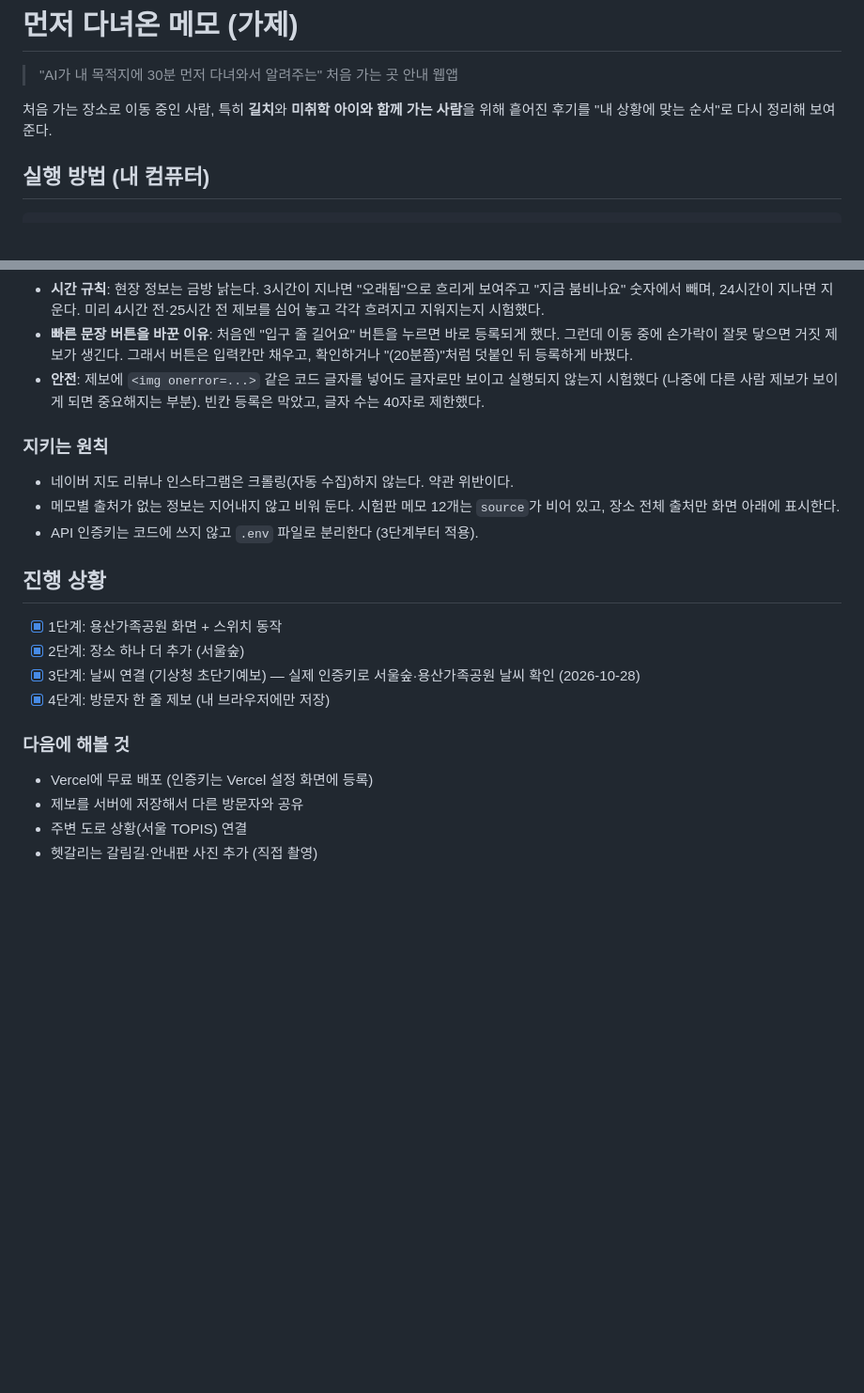
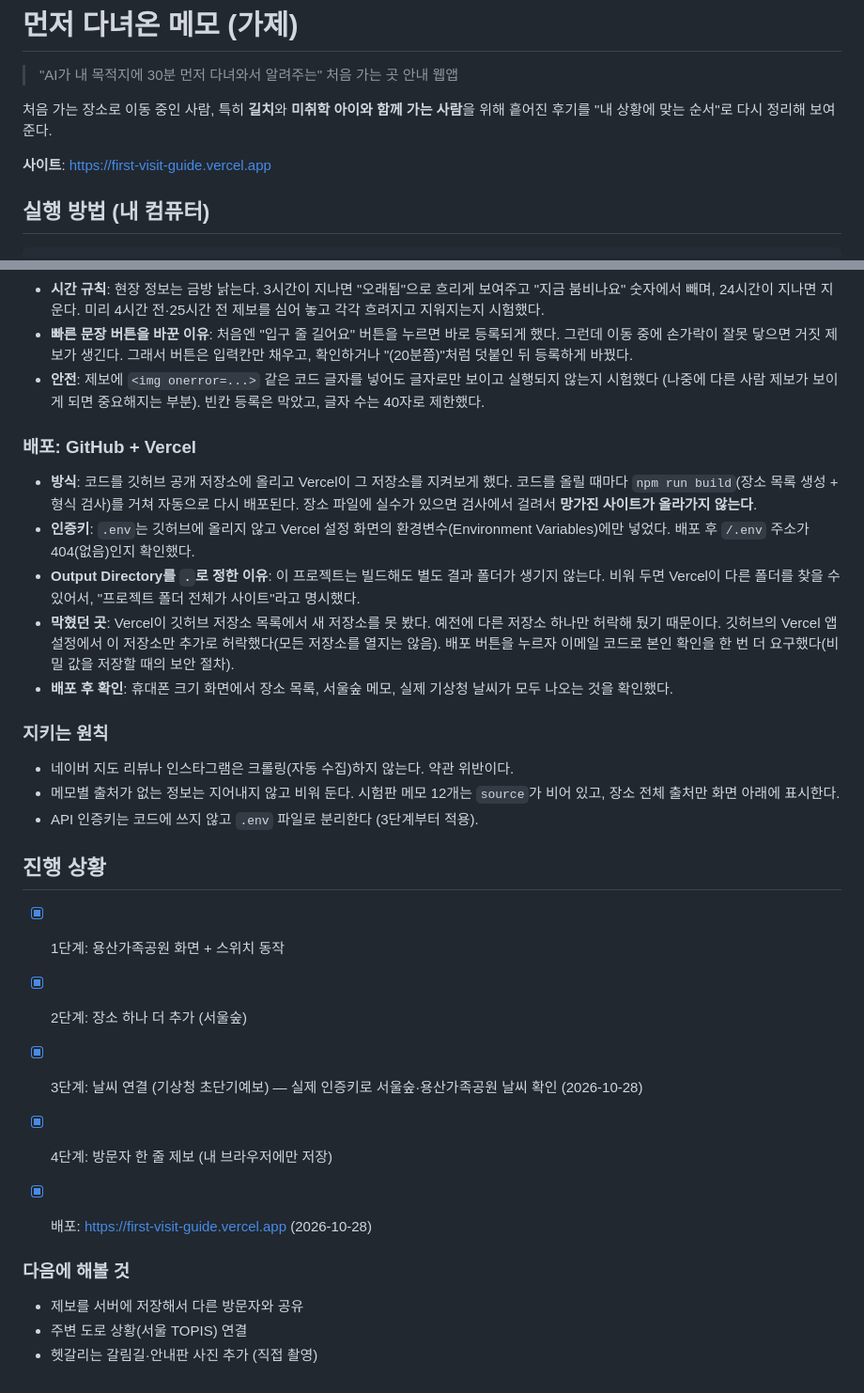
Before and after one commit to yabbiya/first-visit-guide, a Markdown page: README.md, 2 parts joined by grey strips. Shown at 94% size. Drawn GitHub-style; blank space fills up the shorter version.

Commit message:
README: 배포 주소와 배포 과정 기록 추가
Co-Authored-By: Claude Opus 5.5 <noreply@anthropic.com>

```diff
--- a/README.md
+++ b/README.md
@@ -4,6 +4,8 @@
 
 처음 가는 장소로 이동 중인 사람, 특히 **길치**와 **미취학 아이와 함께 가는 사람**을 위해
 흩어진 후기를 "내 상황에 맞는 순서"로 다시 정리해 보여준다.
+
+**사이트**: https://first-visit-guide.vercel.app
 
 ## 실행 방법 (내 컴퓨터)
 
@@ -167,6 +169,19 @@ prototype/index.html            처음 만든 시험판 (보관용)
 - **안전**: 제보에 `<img onerror=...>` 같은 코드 글자를 넣어도 글자로만 보이고 실행되지 않는지 시험했다
   (나중에 다른 사람 제보가 보이게 되면 중요해지는 부분). 빈칸 등록은 막았고, 글자 수는 40자로 제한했다.
 
+### 배포: GitHub + Vercel
+- **방식**: 코드를 깃허브 공개 저장소에 올리고 Vercel이 그 저장소를 지켜보게 했다. 코드를 올릴 때마다
+  `npm run build`(장소 목록 생성 + 형식 검사)를 거쳐 자동으로 다시 배포된다. 장소 파일에 실수가 있으면
+  검사에서 걸려서 **망가진 사이트가 올라가지 않는다**.
+- **인증키**: `.env`는 깃허브에 올리지 않고 Vercel 설정 화면의 환경변수(Environment Variables)에만 넣었다.
+  배포 후 `/.env` 주소가 404(없음)인지 확인했다.
+- **Output Directory를 `.`로 정한 이유**: 이 프로젝트는 빌드해도 별도 결과 폴더가 생기지 않는다. 비워 두면
+  Vercel이 다른 폴더를 찾을 수 있어서, "프로젝트 폴더 전체가 사이트"라고 명시했다.
+- **막혔던 곳**: Vercel이 깃허브 저장소 목록에서 새 저장소를 못 봤다. 예전에 다른 저장소 하나만 허락해 뒀기 때문이다.
+  깃허브의 Vercel 앱 설정에서 이 저장소만 추가로 허락했다(모든 저장소를 열지는 않음).
+  배포 버튼을 누르자 이메일 코드로 본인 확인을 한 번 더 요구했다(비밀 값을 저장할 때의 보안 절차).
+- **배포 후 확인**: 휴대폰 크기 화면에서 장소 목록, 서울숲 메모, 실제 기상청 날씨가 모두 나오는 것을 확인했다.
+
 ### 지키는 원칙
 - 네이버 지도 리뷰나 인스타그램은 크롤링(자동 수집)하지 않는다. 약관 위반이다.
 - 메모별 출처가 없는 정보는 지어내지 않고 비워 둔다. 시험판 메모 12개는 `source`가 비어 있고,
@@ -179,8 +194,9 @@ prototype/index.html            처음 만든 시험판 (보관용)
 - [x] 3단계: 날씨 연결 (기상청 초단기예보) — 실제 인증키로 서울숲·용산가족공원 날씨 확인 (2026-10-28)
 - [x] 4단계: 방문자 한 줄 제보 (내 브라우저에만 저장)
 
+- [x] 배포: https://first-visit-guide.vercel.app (2026-10-28)
+
 ### 다음에 해볼 것
-- Vercel에 무료 배포 (인증키는 Vercel 설정 화면에 등록)
 - 제보를 서버에 저장해서 다른 방문자와 공유
 - 주변 도로 상황(서울 TOPIS) 연결
 - 헷갈리는 갈림길·안내판 사진 추가 (직접 촬영)
```
